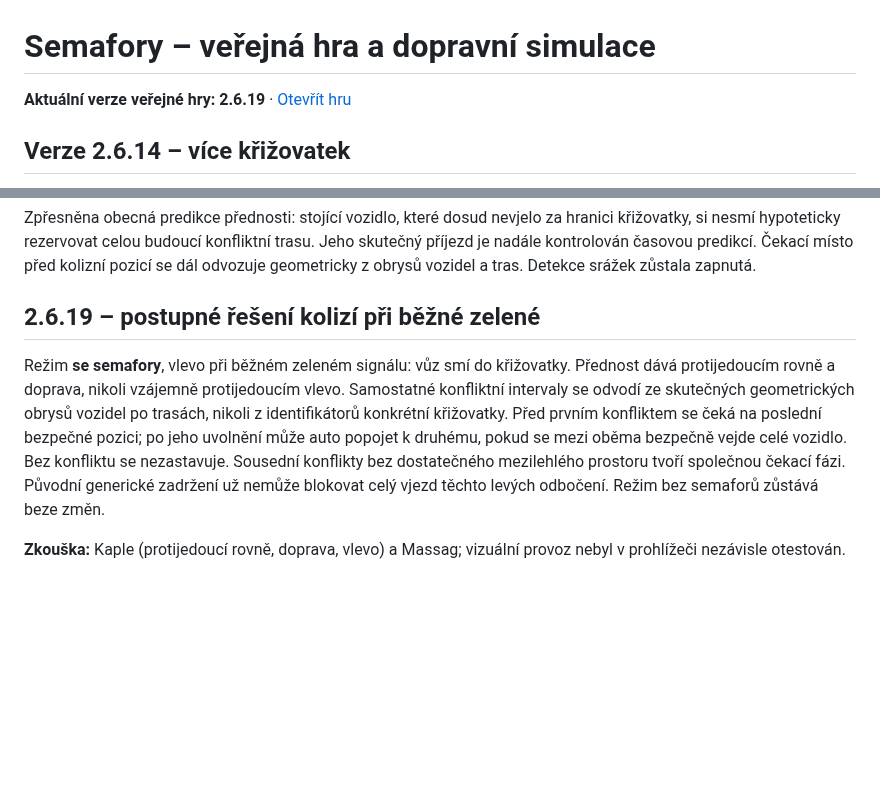
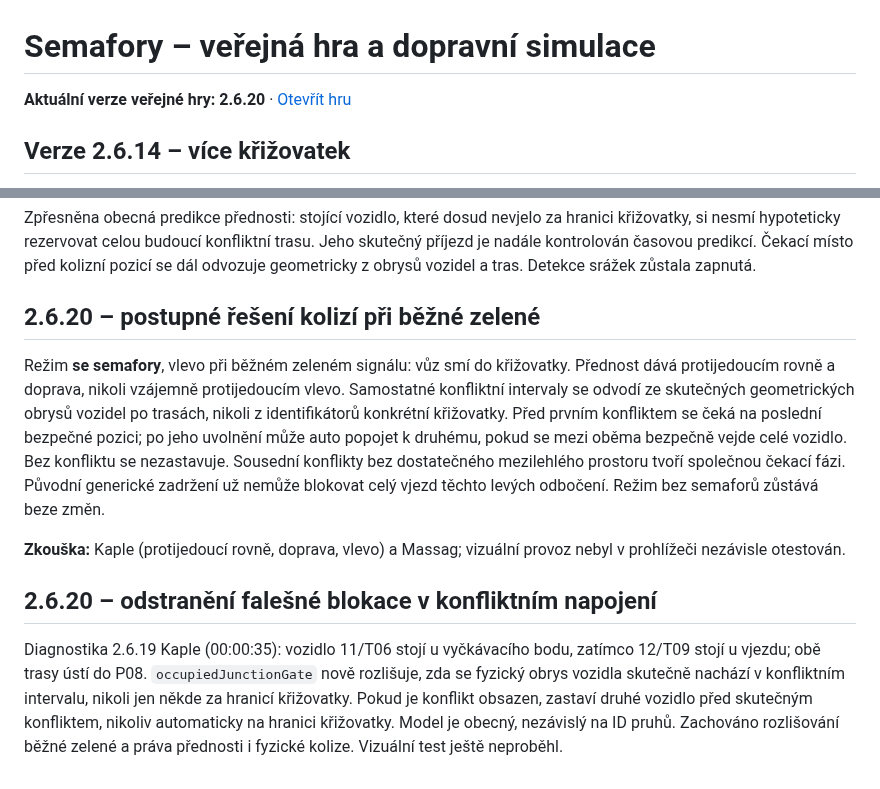
Before and after one commit to jhalasz/semafory, a Markdown page: HRA.md, 2 parts joined by grey strips. GitHub-like rendering; blank space fills up the shorter version.

Commit message:
Release 2.6.20 and document conflict occupancy correction

```diff
--- a/HRA.md
+++ b/HRA.md
@@ -1,6 +1,6 @@
 # Semafory – veřejná hra a dopravní simulace
 
-**Aktuální verze veřejné hry: 2.6.19** · [Otevřít hru](https://jhalasz.github.io/semafory/hra.html)
+**Aktuální verze veřejné hry: 2.6.20** · [Otevřít hru](https://jhalasz.github.io/semafory/hra.html)
 
 ## Verze 2.6.14 – více křižovatek
 
@@ -146,8 +146,12 @@ Dva protijedoucí proudy, které oba odbočují vlevo, nemají vůči sobě vzá
 
 Zpřesněna obecná predikce přednosti: stojící vozidlo, které dosud nevjelo za hranici křižovatky, si nesmí hypoteticky rezervovat celou budoucí konfliktní trasu. Jeho skutečný příjezd je nadále kontrolován časovou predikcí. Čekací místo před kolizní pozicí se dál odvozuje geometricky z obrysů vozidel a tras. Detekce srážek zůstala zapnutá.
 
-## 2.6.19 – postupné řešení kolizí při běžné zelené
+## 2.6.20 – postupné řešení kolizí při běžné zelené
 
 Režim **se semafory**, vlevo při běžném zeleném signálu: vůz smí do křižovatky. Přednost dává protijedoucím rovně a doprava, nikoli vzájemně protijedoucím vlevo. Samostatné konfliktní intervaly se odvodí ze skutečných geometrických obrysů vozidel po trasách, nikoli z identifikátorů konkrétní křižovatky. Před prvním konfliktem se čeká na poslední bezpečné pozici; po jeho uvolnění může auto popojet k druhému, pokud se mezi oběma bezpečně vejde celé vozidlo. Bez konfliktu se nezastavuje. Sousední konflikty bez dostatečného mezilehlého prostoru tvoří společnou čekací fázi. Původní generické zadržení už nemůže blokovat celý vjezd těchto levých odbočení. Režim bez semaforů zůstává beze změn.
 
 **Zkouška:** Kaple (protijedoucí rovně, doprava, vlevo) a Massag; vizuální provoz nebyl v prohlížeči nezávisle otestován.
+
+## 2.6.20 – odstranění falešné blokace v konfliktním napojení
+
+Diagnostika 2.6.19 Kaple (00:00:35): vozidlo 11/T06 stojí u vyčkávacího bodu, zatímco 12/T09 stojí u vjezdu; obě trasy ústí do P08. `occupiedJunctionGate` nově rozlišuje, zda se fyzický obrys vozidla skutečně nachází v konfliktním intervalu, nikoli jen někde za hranicí křižovatky. Pokud je konflikt obsazen, zastaví druhé vozidlo před skutečným konfliktem, nikoliv automaticky na hranici křižovatky. Model je obecný, nezávislý na ID pruhů. Zachováno rozlišování běžné zelené a práva přednosti i fyzické kolize. Vizuální test ještě neproběhl.
```
